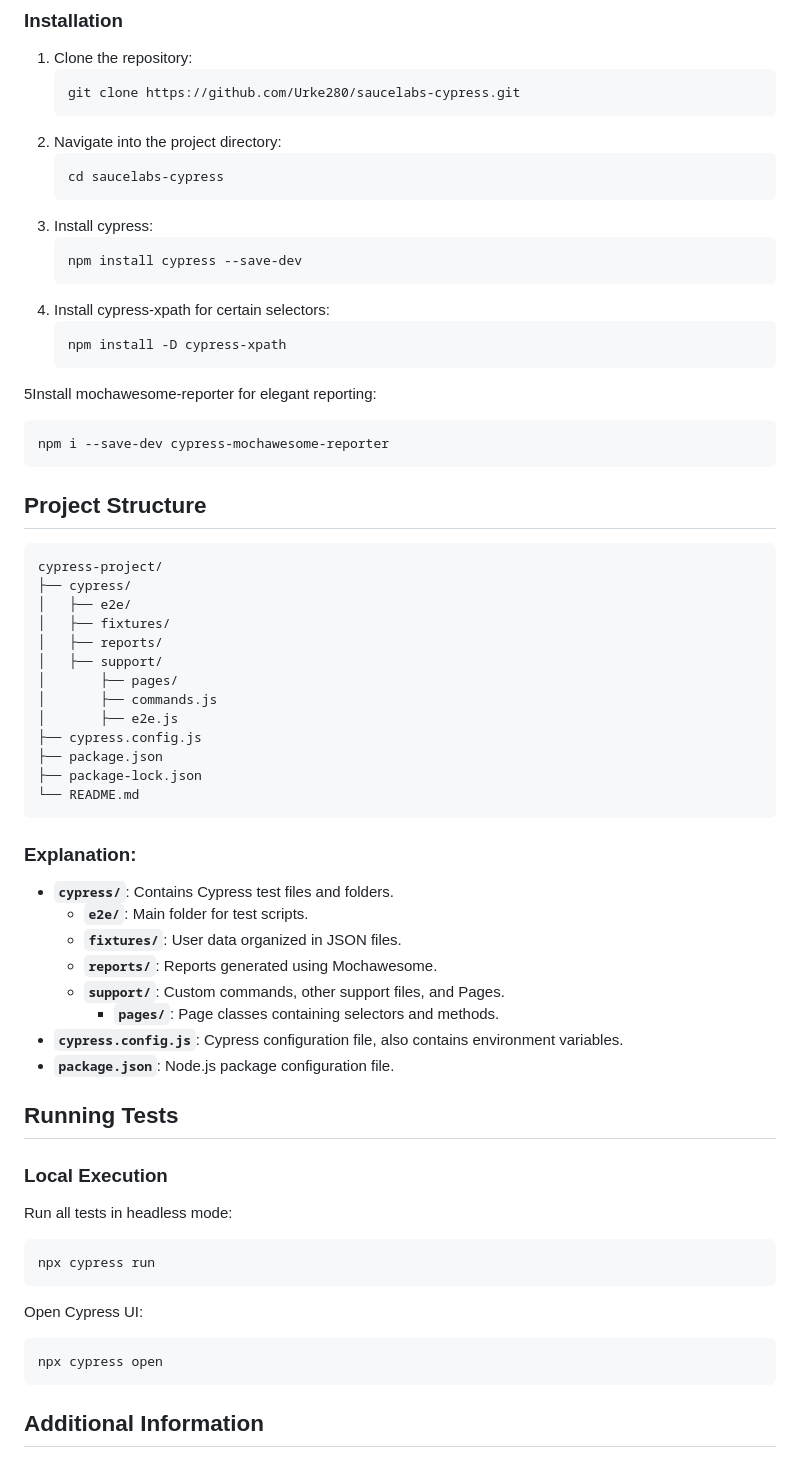
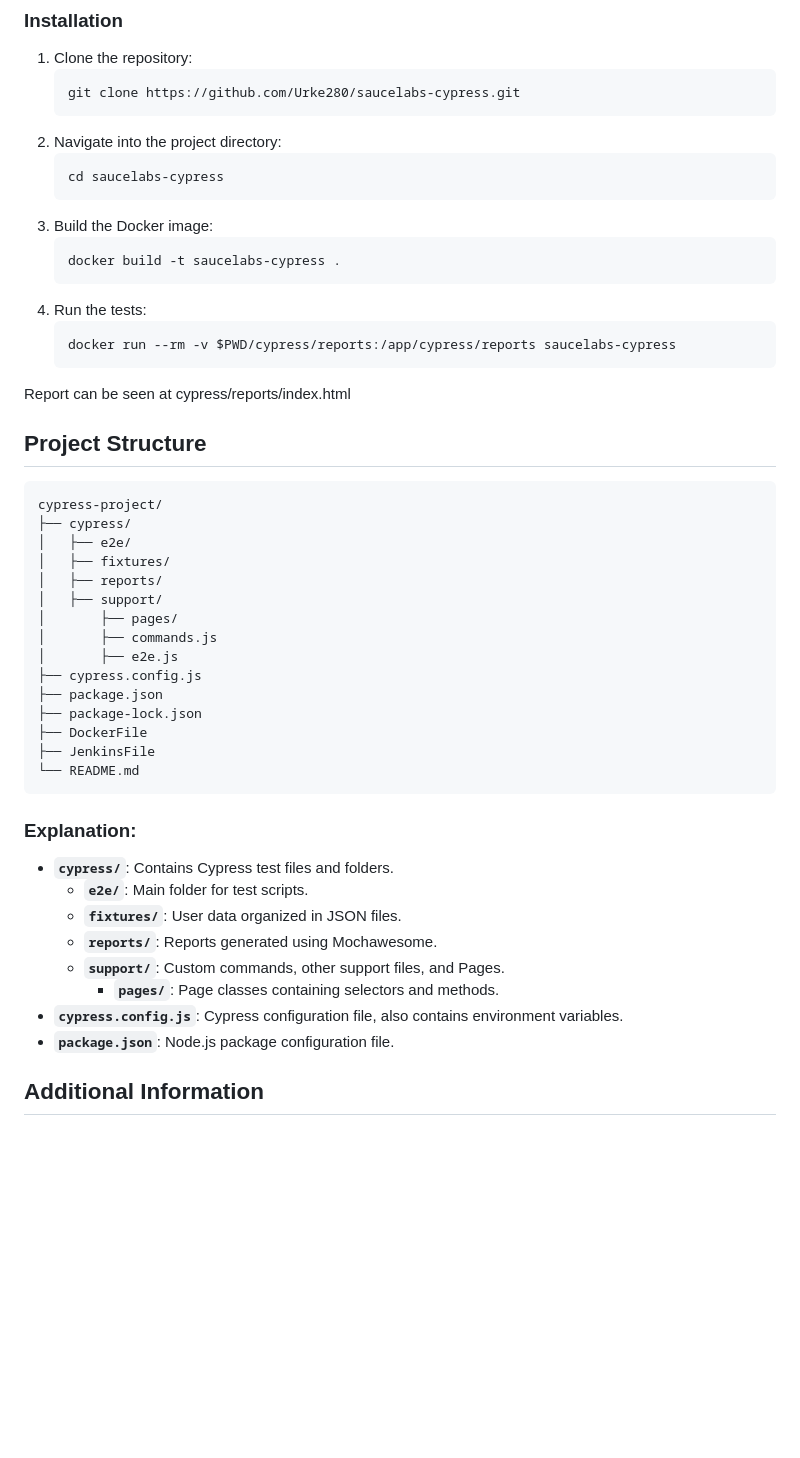
Before and after one commit to Urke280/saucelabs-cypress, a Markdown page: README.md, the part around the change. Rendered like a GitHub page; blank space fills up the shorter version.

````diff
--- a/README.md
+++ b/README.md
@@ -22,20 +22,16 @@ of SauceDemo website. Reporting is implemented using Mochawesome reporter.
    ```bash
    cd saucelabs-cypress
    ```
-3. Install cypress:
+3. Build the Docker image:
    ```bash
-   npm install cypress --save-dev
+   docker build -t saucelabs-cypress .
    ```
-4. Install cypress-xpath for certain selectors:
+3. Run the tests:
    ```bash
-   npm install -D cypress-xpath
-   ```
-5Install mochawesome-reporter for elegant reporting:
-   ```bash
-   npm i --save-dev cypress-mochawesome-reporter
+   docker run --rm -v $PWD/cypress/reports:/app/cypress/reports saucelabs-cypress
    ```
 
-
+Report can be seen at cypress/reports/index.html
 
 
 ## Project Structure
@@ -53,6 +49,8 @@ cypress-project/
 ├── cypress.config.js
 ├── package.json
 ├── package-lock.json
+├── DockerFile
+├── JenkinsFile
 └── README.md
 ```
 
@@ -65,19 +63,6 @@ cypress-project/
         - **`pages/`**: Page classes containing selectors and methods.
 - **`cypress.config.js`**: Cypress configuration file, also contains environment variables.
 - **`package.json`**: Node.js package configuration file.
-
-## Running Tests
-
-### Local Execution
-Run all tests in headless mode:
-```bash
-npx cypress run
-```
-
-Open Cypress UI:
-```bash
-npx cypress open
-```
 
 ## Additional Information
 
````
